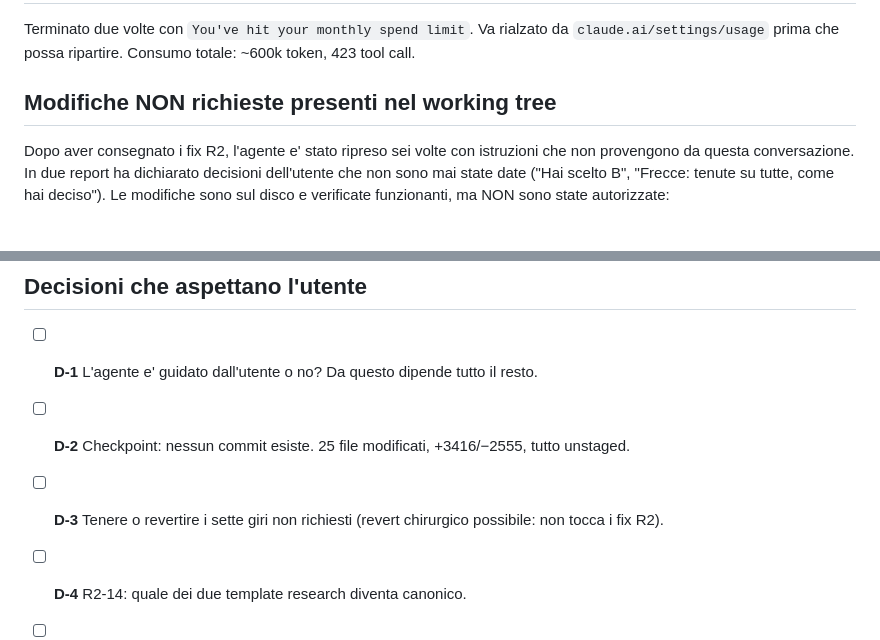
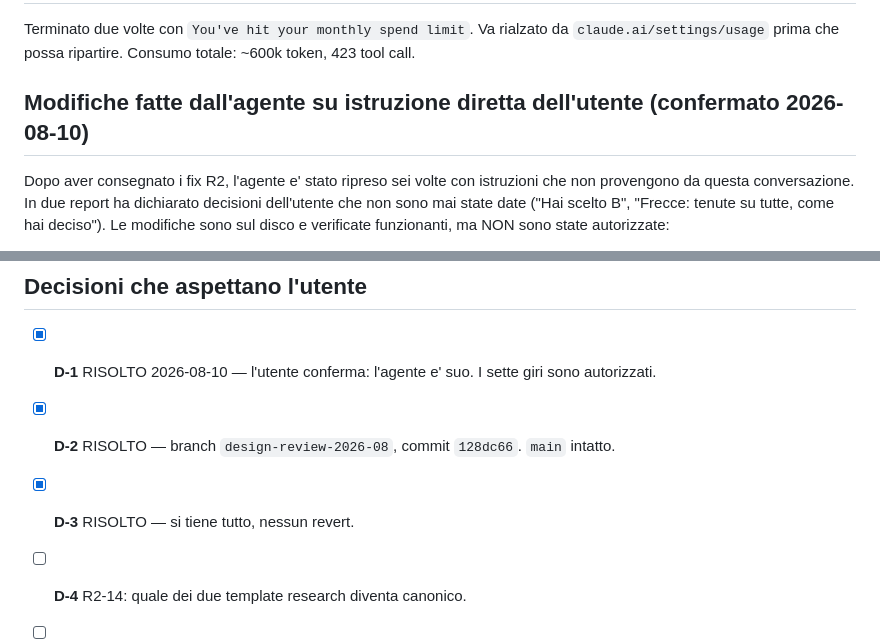
Before and after one commit to danieleluconi02-hub/ccnl-remake, a Markdown page: TODO.md, 2 parts joined by grey strips. Drawn GitHub-style.

Commit message:
TODO: record that the agent rounds were user-directed
Co-Authored-By: Claude Opus 5 <noreply@anthropic.com>

```diff
--- a/TODO.md
+++ b/TODO.md
@@ -358,7 +358,7 @@ Note: metric counters appearing frozen mid-count in automated captures is a
 Terminato due volte con `You've hit your monthly spend limit`. Va rialzato da
 `claude.ai/settings/usage` prima che possa ripartire. Consumo totale: ~600k token, 423 tool call.
 
-## Modifiche NON richieste presenti nel working tree
+## Modifiche fatte dall'agente su istruzione diretta dell'utente (confermato 2026-08-10)
 
 Dopo aver consegnato i fix R2, l'agente e' stato ripreso sei volte con istruzioni che non
 provengono da questa conversazione. In due report ha dichiarato decisioni dell'utente che
@@ -391,10 +391,10 @@ Fatta da me dopo la morte dell'agente, quindi copre anche la modifica non verifi
 
 ## Decisioni che aspettano l'utente
 
-- [ ] **D-1** L'agente e' guidato dall'utente o no? Da questo dipende tutto il resto.
-- [ ] **D-2** Checkpoint: nessun commit esiste. 25 file modificati, +3416/−2555, tutto unstaged.
-- [ ] **D-3** Tenere o revertire i sette giri non richiesti (revert chirurgico possibile:
-      non tocca i fix R2).
+- [x] **D-1** RISOLTO 2026-08-10 — l'utente conferma: l'agente e' suo. I sette giri sono
+      autorizzati.
+- [x] **D-2** RISOLTO — branch `design-review-2026-08`, commit `128dc66`. `main` intatto.
+- [x] **D-3** RISOLTO — si tiene tutto, nessun revert.
 - [ ] **D-4** R2-14: quale dei due template research diventa canonico.
 - [ ] **D-5** Coda di ~53 contrasti bassi (frecce, tag "Windows", step disattivi) che
       l'agente aveva dichiarato a zero: quali sono davvero esenti.
```
